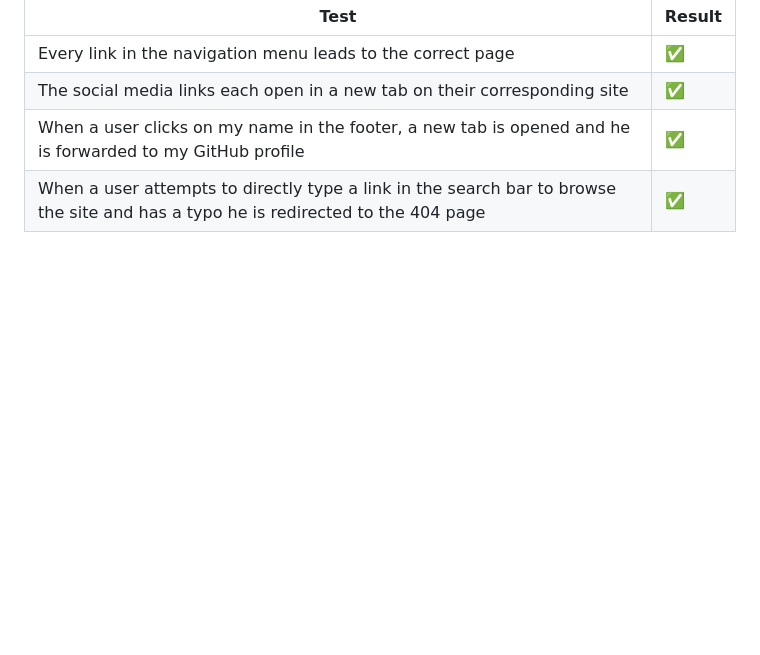
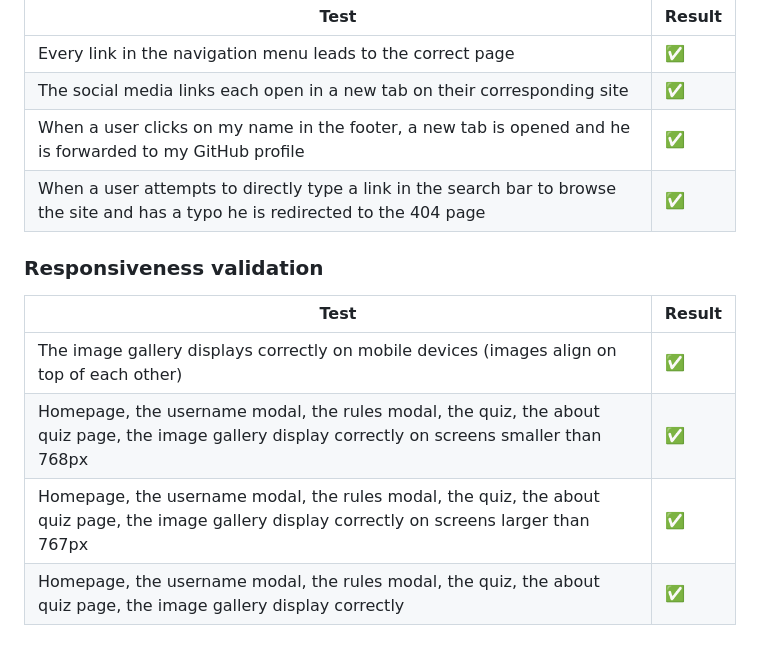
Before and after one commit to alexstrauch/dm-quiz, a Markdown page: README.md, the part around the change. GitHub-like rendering; blank space fills up the shorter version.

Commit message:
docs: Add responsiveness validation to testing

```diff
--- a/README.md
+++ b/README.md
@@ -281,3 +281,12 @@ The website contains 2 pages in total.
 | The social media links each open in a new tab on their corresponding site                                                         | :white_check_mark: |
 | When a user clicks on my name in the footer, a new tab is opened and he is forwarded to my GitHub profile                         | :white_check_mark: |
 | When a user attempts to directly type a link in the search bar to browse the site and has a typo he is redirected to the 404 page | :white_check_mark: |
+
+### Responsiveness validation
+
+| Test                                                                                                                                              | Result             |
+| ------------------------------------------------------------------------------------------------------------------------------------------------- | ------------------ |
+| The image gallery displays correctly on mobile devices (images align on top of each other)                                                        | :white_check_mark: |
+| Homepage, the username modal, the rules modal, the quiz, the about quiz page, the image gallery display correctly on screens smaller than 768px   | :white_check_mark: |
+| Homepage, the username modal, the rules modal, the quiz, the about quiz page, the image gallery display correctly on screens larger than 767px    | :white_check_mark: |
+| Homepage, the username modal, the rules modal, the quiz, the about quiz page, the image gallery display correctly                                 | :white_check_mark: |
```
